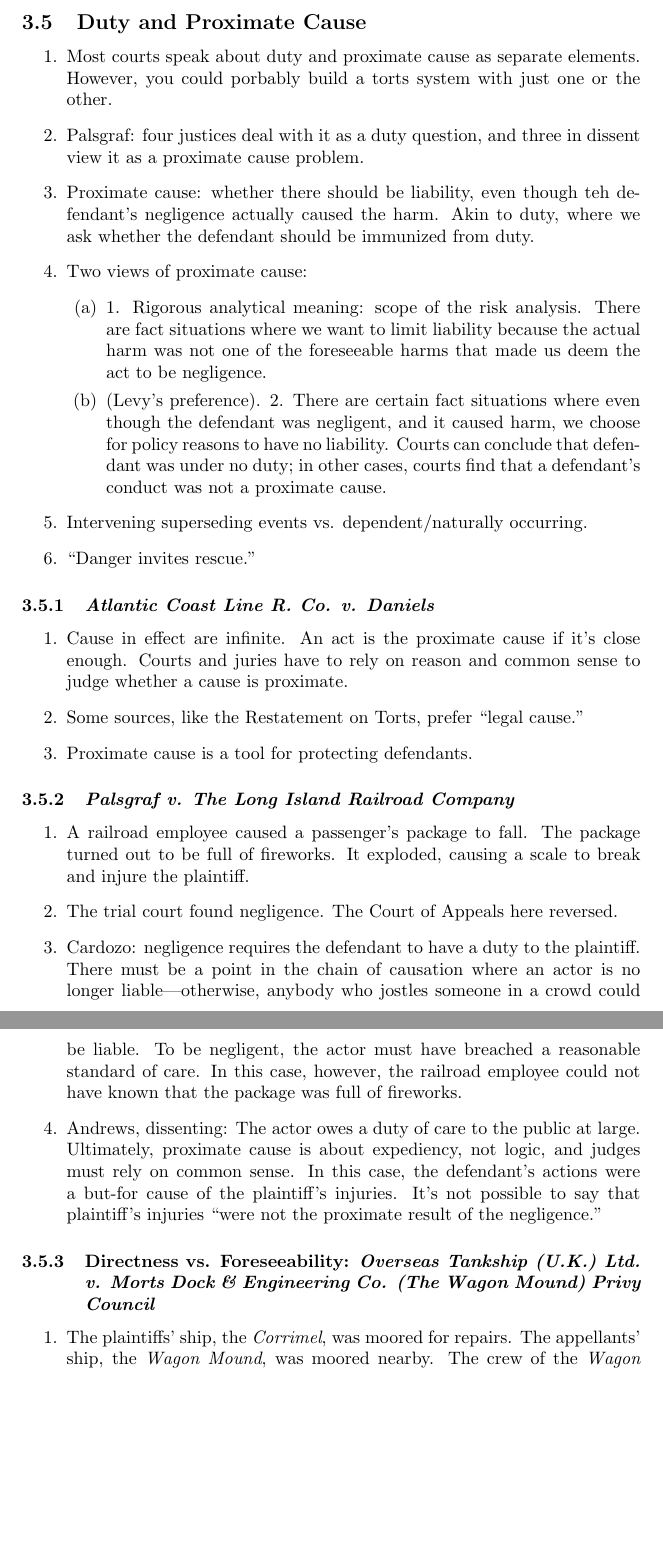
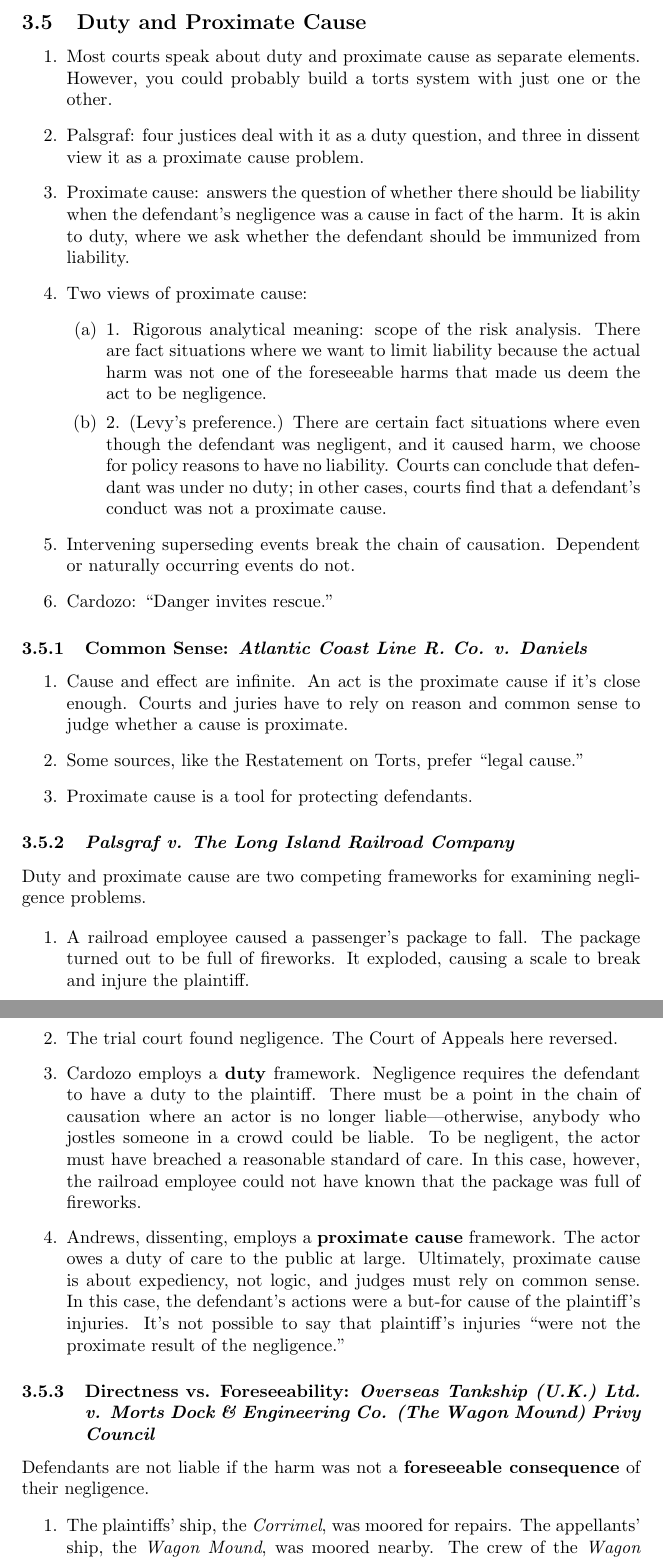
Before and after one commit to morninj/torts-outline, a LaTeX document (outline.tex, which reads sections/negligence/duty-and-proximate-cause.tex): two parts of pages 33 and 34 of 72 before the commit and two parts of pages 33 and 34 of 73 after it, joined at a grey line, cut so that both start at the same text, the shorter picture padded with empty space. Compiled offline with pdfLaTeX.

Commit message:
Revise through duty and proximate cause

```diff
--- a/sections/negligence/duty-and-proximate-cause.tex
+++ b/sections/negligence/duty-and-proximate-cause.tex
@@ -2,32 +2,35 @@
 
 \begin{enumerate}
     \item Most courts speak about duty and proximate cause as separate
-    elements. However, you could porbably build a torts system with just one
+    elements. However, you could probably build a torts system with just one
     or the other.
     \item Palsgraf: four justices deal with it as a duty question, and three
     in dissent view it as a proximate cause problem.
-    \item Proximate cause: whether there should be liability, even though teh
-    defendant's negligence actually caused the harm. Akin to duty, where we
-    ask whether the defendant should be immunized from duty.
+    \item Proximate cause: answers the question of whether there should be
+    liability when the defendant's negligence was a cause in fact of the harm.
+    It is akin to duty, where we ask whether the defendant should be immunized
+    from liability.
     \item Two views of proximate cause:
     \begin{enumerate}
         \item 1. Rigorous analytical meaning: scope of the risk analysis.
         There are fact situations where we want to limit liability because the
         actual harm was not one of the foreseeable harms that made us deem the
-        act to be negligence.  \item (Levy's preference). 2. There are certain
-        fact situations where even though the defendant was negligent, and it
-        caused harm, we choose for policy reasons to have no liability. Courts
-        can conclude that defendant was under no duty; in other cases, courts
-        find that a defendant's conduct was not a proximate cause.
+        act to be negligence.
+        \item 2. (Levy's preference.) There are certain fact situations where
+        even though the defendant was negligent, and it caused harm, we choose
+        for policy reasons to have no liability. Courts can conclude that
+        defendant was under no duty; in other cases, courts find that a
+        defendant's conduct was not a proximate cause.
     \end{enumerate}
-    \item Intervening superseding events vs. dependent/naturally occurring.
-    \item ``Danger invites rescue.''
+    \item Intervening superseding events break the chain of causation.
+    Dependent or naturally occurring events do not.
+    \item Cardozo: ``Danger invites rescue.''
 \end{enumerate}
 
-\subsubsection{\emph{Atlantic Coast Line R. Co. v. Daniels}}
+\subsubsection{Common Sense: \emph{Atlantic Coast Line R. Co. v. Daniels}}
 
 \begin{enumerate}
-    \item Cause in effect are infinite. An act is the proximate cause if it's
+    \item Cause and effect are infinite. An act is the proximate cause if it's
     close enough. Courts and juries have to rely on reason and common sense to
     judge whether a cause is proximate.
     \item Some sources, like the Restatement on Torts, prefer ``legal cause.''
@@ -36,28 +39,35 @@
 
 \subsubsection{\emph{Palsgraf v. The Long Island Railroad Company}}
 
+Duty and proximate cause are two competing frameworks for examining negligence
+problems.
+
 \begin{enumerate}
     \item A railroad employee caused a passenger's package to fall. The
     package turned out to be full of fireworks. It exploded, causing a scale
     to break and injure the plaintiff.
     \item The trial court found negligence. The Court of Appeals here
     reversed.
-    \item Cardozo: negligence requires the defendant to have a duty to the
-    plaintiff. There must be a point in the chain of causation where an actor
-    is no longer liable---otherwise, anybody who jostles someone in a crowd
-    could be liable. To be negligent, the actor must have breached a
-    reasonable standard of care. In this case, however, the railroad employee
-    could not have known that the package was full of fireworks.
-    \item Andrews, dissenting: The actor owes a duty of care to the public at
-    large. Ultimately, proximate cause is about expediency, not logic, and
-    judges must rely on common sense. In this case, the defendant's actions
-    were a but-for cause of the plaintiff's injuries. It's not possible to say
-    that plaintiff's injuries ``were not the proximate result of the
-    negligence.''
+    \item Cardozo employs a \textbf{duty} framework. Negligence requires the
+    defendant to have a duty to the plaintiff. There must be a point in the
+    chain of causation where an actor is no longer liable---otherwise, anybody
+    who jostles someone in a crowd could be liable. To be negligent, the actor
+    must have breached a reasonable standard of care. In this case, however,
+    the railroad employee could not have known that the package was full of
+    fireworks.
+    \item Andrews, dissenting, employs a \textbf{proximate cause} framework.
+    The actor owes a duty of care to the public at large. Ultimately,
+    proximate cause is about expediency, not logic, and judges must rely on
+    common sense. In this case, the defendant's actions were a but-for cause
+    of the plaintiff's injuries. It's not possible to say that plaintiff's
+    injuries ``were not the proximate result of the negligence.''
 \end{enumerate}
 
 \subsubsection{Directness vs. Foreseeability: \emph{Overseas Tankship (U.K.)
 Ltd. v. Morts Dock \& Engineering Co. (The Wagon Mound) Privy Council}}
+
+Defendants are not liable if the harm was not a \textbf{foreseeable
+consequence} of their negligence.
 
 \begin{enumerate}
     \item The plaintiffs' ship, the \emph{Corrimel}, was moored for repairs.
```
Also changed, not shown: sections/negligence.tex (+1 -1 lines), outline.pdf, sections/negligence/duty-and-proximate-cause.tex (38 more changed lines).
